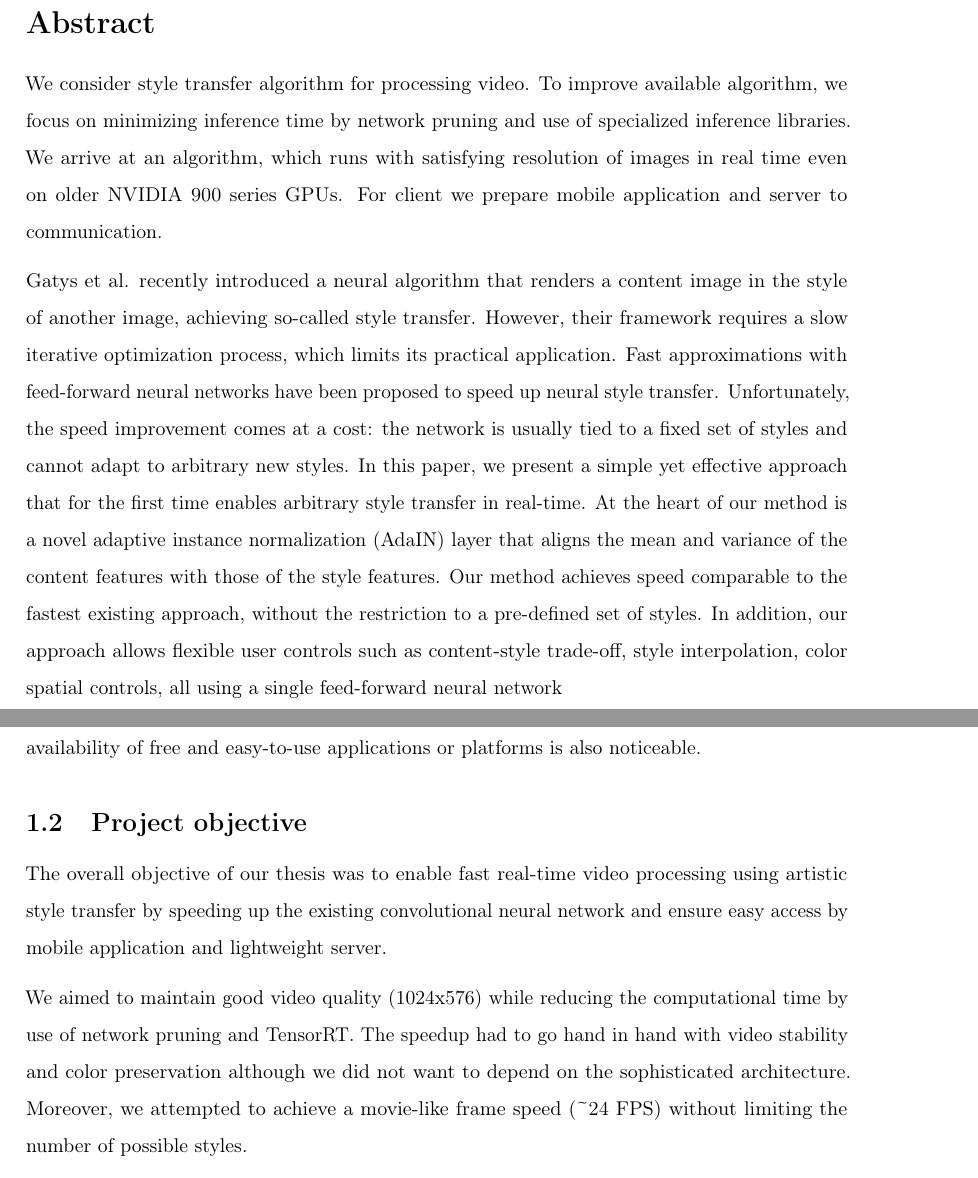
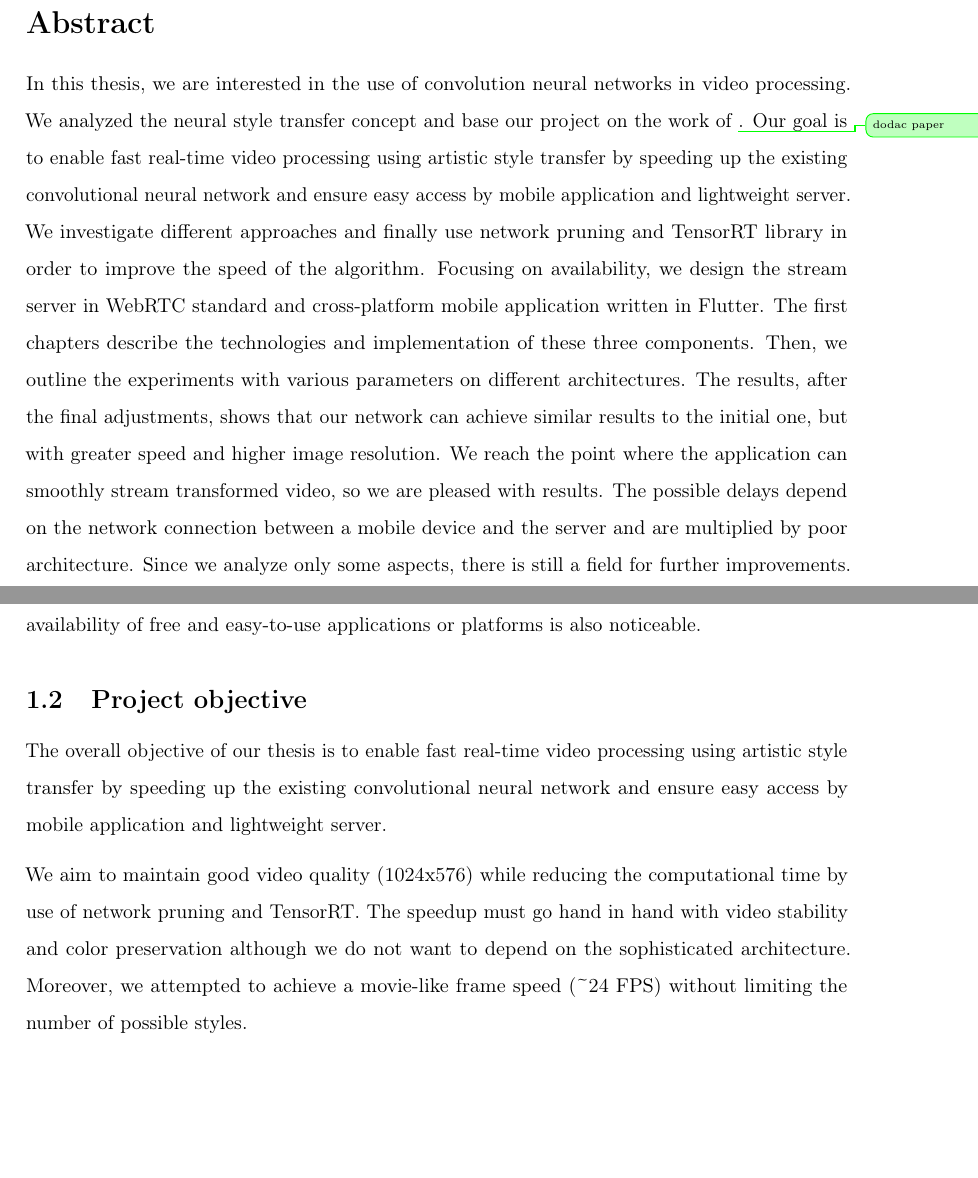
Before and after one commit to bbbrtk/bachelor-thesis, a LaTeX document (Main.tex, which reads Chapters/01Introduction.tex, Chapters/Abstract.tex): two parts of pages 5 and 10 of 55, joined at a grey line, cut so that both start at the same text, the shorter picture padded with empty space. Compiled offline with pdfLaTeX; a missing bibliography style is replaced by a similar one.

Commit message:
fix abstract

```diff
--- a/Chapters/01Introduction.tex
+++ b/Chapters/01Introduction.tex
@@ -6,9 +6,9 @@ The recent innovations in the field of neural networks created new possibilities
 
 
 \subsection{Project objective}
-The overall objective of our thesis was to enable fast real-time video processing using artistic style transfer by speeding up the existing convolutional neural network and ensure easy access by mobile application and lightweight server.
+The overall objective of our thesis is to enable fast real-time video processing using artistic style transfer by speeding up the existing convolutional neural network and ensure easy access by mobile application and lightweight server.
 
-We aimed to maintain good video quality (1024x576) while reducing the computational time by use of network pruning and TensorRT. The speedup had to go hand in hand with video stability and color preservation although we did not want to depend on the sophisticated architecture. Moreover, we attempted to achieve a movie-like frame speed (\textasciitilde24 FPS) without limiting the number of possible styles.
+We aim to maintain good video quality (1024x576) while reducing the computational time by use of network pruning and TensorRT. The speedup must go hand in hand with video stability and color preservation although we do not want to depend on the sophisticated architecture. Moreover, we attempted to achieve a movie-like frame speed (\textasciitilde24 FPS) without limiting the number of possible styles.
 
 Access to our program should be provided for anyone interested - especially for those without programming skills. Therefore designing a user-friendly and cross-platform mobile application was the second goal. And since we focus on the video quality, the server should seamlessly connect application and algorithm - from any place without delays.
 
--- a/Chapters/Abstract.tex
+++ b/Chapters/Abstract.tex
@@ -1,27 +1,13 @@
 \documentclass[../Main.tex]{subfiles}
 \begin{document}
 
-We consider style transfer algorithm for processing video.
-To improve available algorithm, we focus on minimizing inference time by
-network pruning and use of specialized inference libraries. We arrive at an algorithm,
-which runs with satisfying resolution of images in real time even on older
-NVIDIA 900 series GPUs. For client we prepare mobile application and server to communication.
+In this thesis, we are interested in the use of convolution neural networks in video processing. We analyzed the neural style transfer concept and base our project on the work of \bartek{dodac paper}.
+Our goal is to enable fast real-time video processing using artistic style transfer by speeding up the existing convolutional neural network and ensure easy access by mobile application and lightweight server.
+We investigate different approaches and finally use network pruning and TensorRT library in order to improve the speed of the algorithm. Focusing on availability, we design the stream server in WebRTC standard and cross-platform mobile application written in Flutter. The first chapters describe the technologies and implementation of these three components. Then, we outline the experiments with various parameters on different architectures.
+The results, after the final adjustments, shows that our network can achieve similar results to the initial one, but with greater speed and higher image resolution. We reach the point where the application can smoothly stream transformed video, so we are pleased with results. The possible delays depend on the network connection between a mobile device and the server and are multiplied by poor architecture. Since we analyze only some aspects, there is still a field for further improvements.
 
-Gatys et al. recently introduced a neural algorithm that
-renders a content image in the style of another image,
-achieving so-called style transfer. However, their framework requires a slow iterative optimization process, which
-limits its practical application. Fast approximations with
-feed-forward neural networks have been proposed to speed
-up neural style transfer. Unfortunately, the speed improvement comes at a cost: the network is usually tied to a fixed
-set of styles and cannot adapt to arbitrary new styles. In this
-paper, we present a simple yet effective approach that for the
-first time enables arbitrary style transfer in real-time. At the
-heart of our method is a novel adaptive instance normalization (AdaIN) layer that aligns the mean and variance of the
-content features with those of the style features. Our method
-achieves speed comparable to the fastest existing approach,
-without the restriction to a pre-defined set of styles. In addition, our approach allows flexible user controls such as
-content-style trade-off, style interpolation, color & spatial
-controls, all using a single feed-forward neural network
+
+
 
 \par\vspace*{\fill} % Moves keywords to the bottom of the page
 
```
